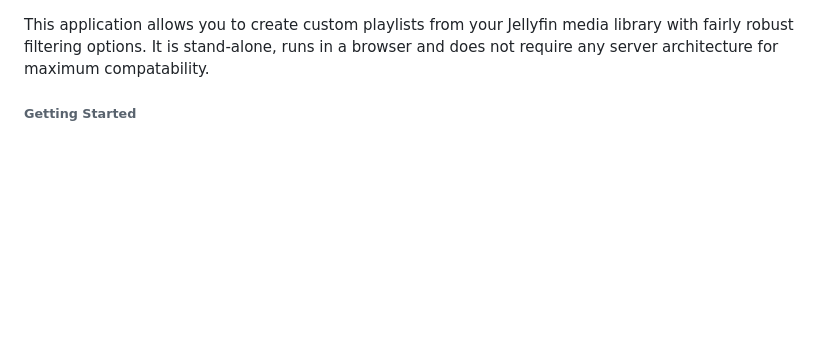
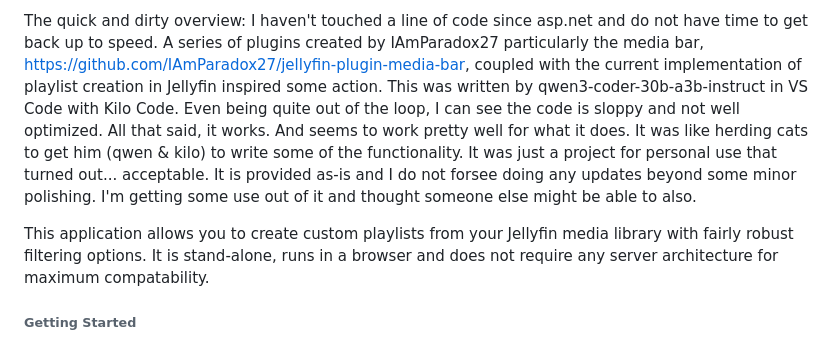
Before and after one commit to DirtFlixJFUtilities/JellyfinPlaylistGenerator, a Markdown page: README.md, the part around the change. GitHub-like rendering; blank space fills up the shorter version.

Commit message:
Update README.md
Overview added

```diff
--- a/README.md
+++ b/README.md
@@ -1,3 +1,5 @@
+The quick and dirty overview: I haven't touched a line of code since asp.net and do not have time to get back up to speed. A series of plugins created by IAmParadox27 particularly the media bar, https://github.com/IAmParadox27/jellyfin-plugin-media-bar, coupled with the current implementation of playlist creation in Jellyfin inspired some action. This was written by qwen3-coder-30b-a3b-instruct in VS Code with Kilo Code. Even being quite out of the loop, I can see the code is sloppy and not well optimized. All that said, it works. And seems to work pretty well for what it does. It was like herding cats to get him (qwen & kilo) to write some of the functionality. It was just a project for personal use that turned out... acceptable. It is provided as-is and I do not forsee doing any updates beyond some minor polishing. I'm getting some use out of it and thought someone else might be able to also.
+
 This application allows you to create custom playlists from your Jellyfin media library with fairly robust filtering options. It is stand-alone, runs in a browser and does not require any server architecture for maximum compatability.
 
 <h6>Getting Started</h6>
```
